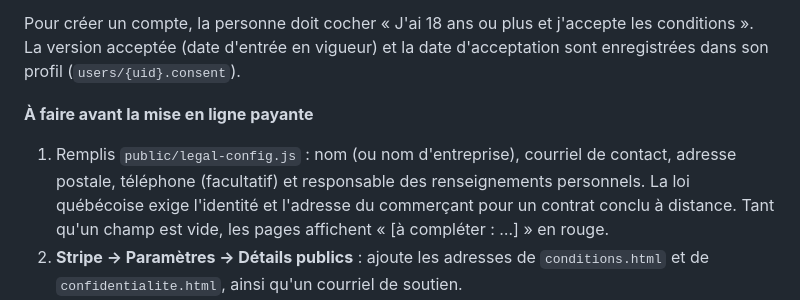
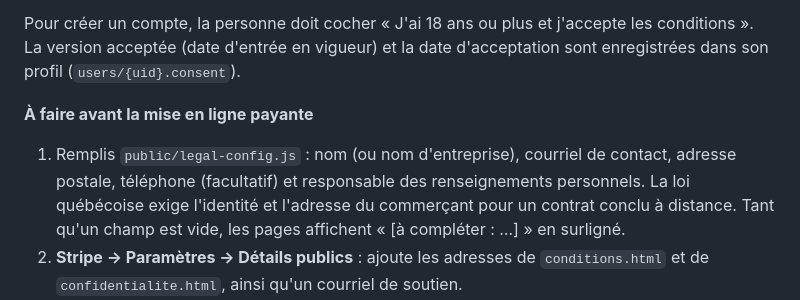
Before and after one commit to dmixview-jpg/prof-danglais, a Markdown page: README.md, the part around the change. GitHub-like rendering.

Commit message:
README : précision sur l'affichage des champs à compléter
Co-Authored-By: Claude Opus 5.5 <noreply@anthropic.com>
Claude-Session: https://claude.ai/code/session_01CxBjMzLGLrUq8ZjtN5GhrA

```diff
--- a/README.md
+++ b/README.md
@@ -197,7 +197,7 @@ L'app contient deux pages publiques, liées depuis l'écran de connexion, le men
 Pour créer un compte, la personne doit cocher « J'ai 18 ans ou plus et j'accepte les conditions ». La version acceptée (date d'entrée en vigueur) et la date d'acceptation sont enregistrées dans son profil (`users/{uid}.consent`).
 
 **À faire avant la mise en ligne payante**
-1. Remplis `public/legal-config.js` : nom (ou nom d'entreprise), courriel de contact, adresse postale, téléphone (facultatif) et responsable des renseignements personnels. La loi québécoise exige l'identité et l'adresse du commerçant pour un contrat conclu à distance. Tant qu'un champ est vide, les pages affichent « [à compléter : …] » en rouge.
+1. Remplis `public/legal-config.js` : nom (ou nom d'entreprise), courriel de contact, adresse postale, téléphone (facultatif) et responsable des renseignements personnels. La loi québécoise exige l'identité et l'adresse du commerçant pour un contrat conclu à distance. Tant qu'un champ est vide, les pages affichent « [à compléter : …] » en surligné.
 2. **Stripe → Paramètres → Détails publics** : ajoute les adresses de `conditions.html` et de `confidentialite.html`, ainsi qu'un courriel de soutien.
 3. Loi 25 : avant de confier des renseignements à Firebase et Stripe (serveurs hors Québec), fais et garde une courte évaluation des facteurs relatifs à la vie privée (la Commission d'accès à l'information publie un guide). Tiens aussi un registre des incidents de confidentialité, même vide.
 4. Si tu modifies un texte de façon importante, change `enVigueur` dans `legal-config.js` et préviens les abonnés 30 jours à l'avance, comme le prévoient les conditions.
```
